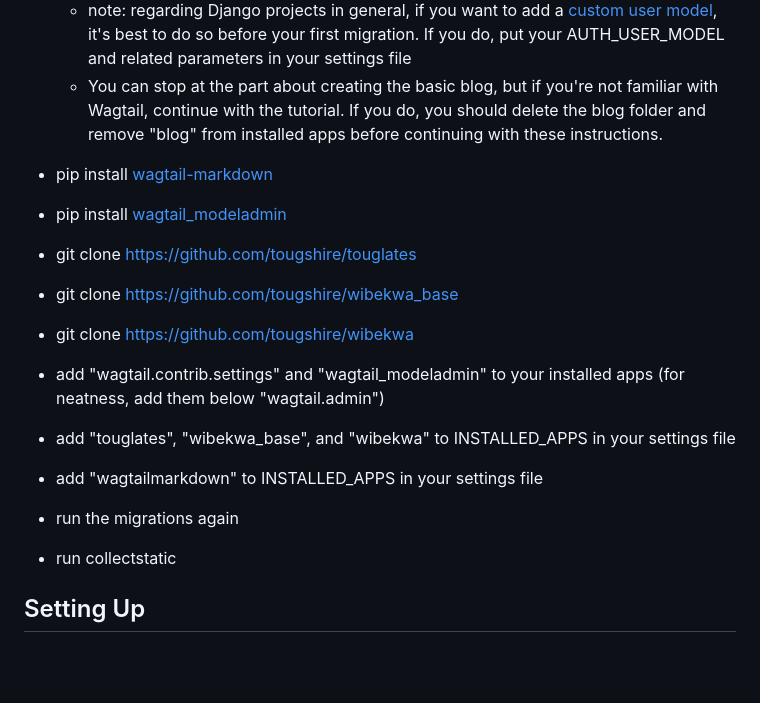
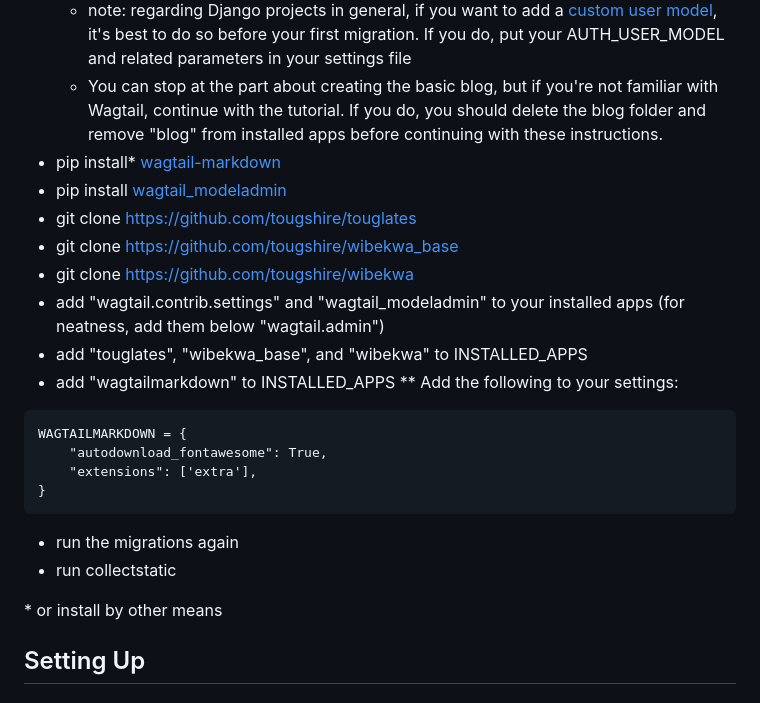
Before and after one commit to tougshire/wibekwa, a Markdown page: README.md, the part around the change. GitHub-like rendering; blank space fills up the shorter version.

Commit message:
ADd tag snippet

````diff
--- a/README.md
+++ b/README.md
@@ -11,18 +11,26 @@ These instructions are written with the assumption that you're starting a new pr
 * create a Wagtail project in accordance with [Wagtail's instructions](https://docs.wagtail.org/en/v6.2.1/getting_started/)
     * note: regarding Django projects in general, if you want to add a [custom user model](https://docs.djangoproject.com/en/5.1/topics/auth/customizing/#using-a-custom-user-model-when-starting-a-project), it's best to do so before your first migration. If you do, put your AUTH_USER_MODEL and related parameters in your settings file
     * You can stop at the part about creating the basic blog, but if you're not familiar with Wagtail, continue with the tutorial. If you do, you should delete the blog folder and remove "blog" from installed apps before continuing with these instructions.
-* pip install [wagtail-markdown](https://pypi.org/project/wagtail-markdown/)
+* pip install* [wagtail-markdown](https://pypi.org/project/wagtail-markdown/)
 * pip install [wagtail_modeladmin](https://pypi.org/project/wagtail-modeladmin/)
 * git clone [https://github.com/tougshire/touglates](https://github.com/tougshire/touglates)
 * git clone [https://github.com/tougshire/wibekwa_base](https://github.com/tougshire/wibekwa_base)
 * git clone [https://github.com/tougshire/wibekwa](https://github.com/tougshire/wibekwa)
 * add "wagtail.contrib.settings" and "wagtail_modeladmin" to your installed apps (for neatness, add them below "wagtail.admin")
-* add "touglates", "wibekwa_base", and "wibekwa" to INSTALLED_APPS in your settings file
-* add "wagtailmarkdown" to INSTALLED_APPS in your settings file
-
+* add "touglates", "wibekwa_base", and "wibekwa" to INSTALLED_APPS
+* add "wagtailmarkdown" to INSTALLED_APPS
+** Add the following to your settings:
+```
+WAGTAILMARKDOWN = {
+    "autodownload_fontawesome": True,
+    "extensions": ['extra'],
+}
+```
 
 * run the migrations again
 * run collectstatic
+
+\* or install by other means
 
 ## Setting Up
 
````
